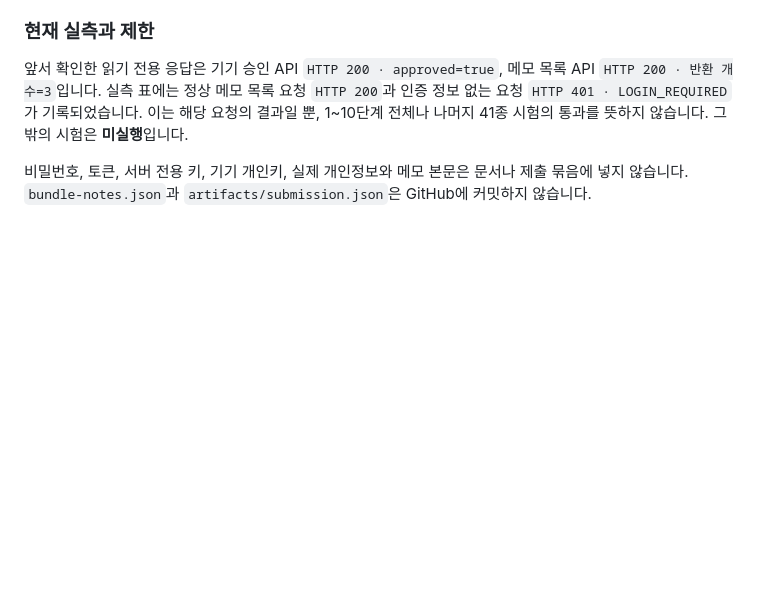
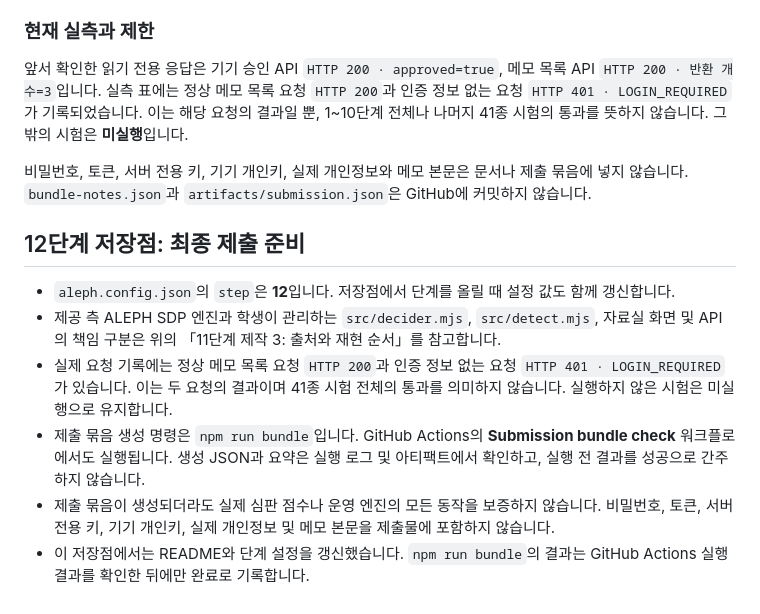
Before and after one commit to birdmin/choi-bujang-secret-vault, a Markdown page: README.md, the part around the change. Drawn GitHub-style; blank space fills up the shorter version.

Commit message:
Record stage 12 final submission checkpoint

```diff
--- a/README.md
+++ b/README.md
@@ -343,3 +343,13 @@ npm run test:stage10
 앞서 확인한 읽기 전용 응답은 기기 승인 API `HTTP 200 · approved=true`, 메모 목록 API `HTTP 200 · 반환 개수=3`입니다. 실측 표에는 정상 메모 목록 요청 `HTTP 200`과 인증 정보 없는 요청 `HTTP 401 · LOGIN_REQUIRED`가 기록되었습니다. 이는 해당 요청의 결과일 뿐, 1~10단계 전체나 나머지 41종 시험의 통과를 뜻하지 않습니다. 그 밖의 시험은 **미실행**입니다.
 
 비밀번호, 토큰, 서버 전용 키, 기기 개인키, 실제 개인정보와 메모 본문은 문서나 제출 묶음에 넣지 않습니다. `bundle-notes.json`과 `artifacts/submission.json`은 GitHub에 커밋하지 않습니다.
+
+
+## 12단계 저장점: 최종 제출 준비
+
+- `aleph.config.json`의 `step`은 **12**입니다. 저장점에서 단계를 올릴 때 설정 값도 함께 갱신합니다.
+- 제공 측 ALEPH SDP 엔진과 학생이 관리하는 `src/decider.mjs`, `src/detect.mjs`, 자료실 화면 및 API의 책임 구분은 위의 「11단계 제작 3: 출처와 재현 순서」를 참고합니다.
+- 실제 요청 기록에는 정상 메모 목록 요청 `HTTP 200`과 인증 정보 없는 요청 `HTTP 401 · LOGIN_REQUIRED`가 있습니다. 이는 두 요청의 결과이며 41종 시험 전체의 통과를 의미하지 않습니다. 실행하지 않은 시험은 미실행으로 유지합니다.
+- 제출 묶음 생성 명령은 `npm run bundle`입니다. GitHub Actions의 **Submission bundle check** 워크플로에서도 실행됩니다. 생성 JSON과 요약은 실행 로그 및 아티팩트에서 확인하고, 실행 전 결과를 성공으로 간주하지 않습니다.
+- 제출 묶음이 생성되더라도 실제 심판 점수나 운영 엔진의 모든 동작을 보증하지 않습니다. 비밀번호, 토큰, 서버 전용 키, 기기 개인키, 실제 개인정보 및 메모 본문을 제출물에 포함하지 않습니다.
+- 이 저장점에서는 README와 단계 설정을 갱신했습니다. `npm run bundle`의 결과는 GitHub Actions 실행 결과를 확인한 뒤에만 완료로 기록합니다.
```
